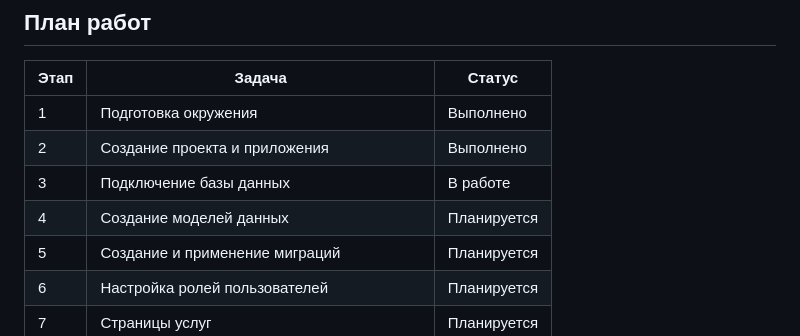
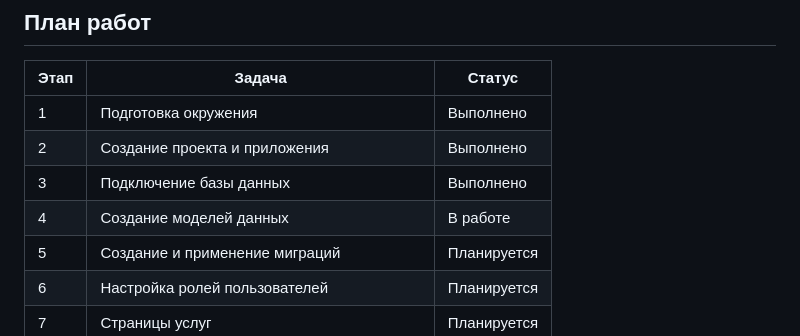
Before and after one commit to VladislavPetrusenko/CRM_system, a Markdown page: README.md, the part around the change. Rendered like a GitHub page.

Commit message:
edited work plan

```diff
--- a/README.md
+++ b/README.md
@@ -412,8 +412,8 @@ pylint crm
 | --- | --- | --- |
 | 1 | Подготовка окружения | Выполнено |
 | 2 | Создание проекта и приложения | Выполнено |
-| 3 | Подключение базы данных | В работе |
-| 4 | Создание моделей данных | Планируется |
+| 3 | Подключение базы данных | Выполнено |
+| 4 | Создание моделей данных | В работе |
 | 5 | Создание и применение миграций | Планируется |
 | 6 | Настройка ролей пользователей | Планируется |
 | 7 | Страницы услуг | Планируется |
```
